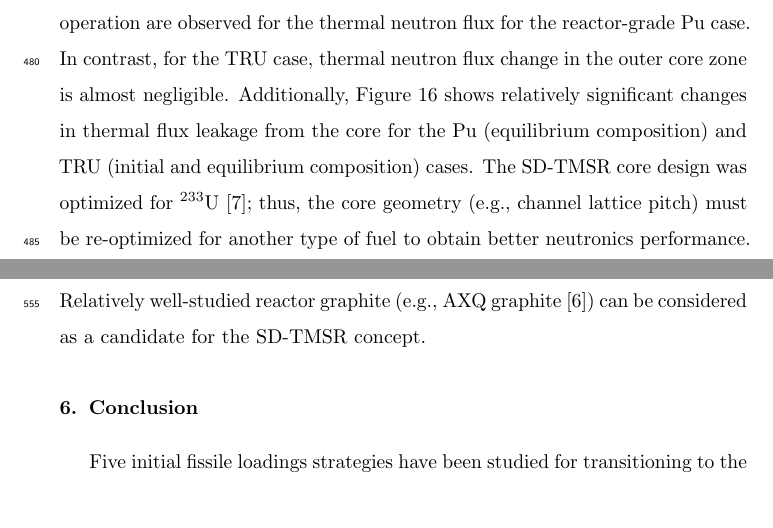
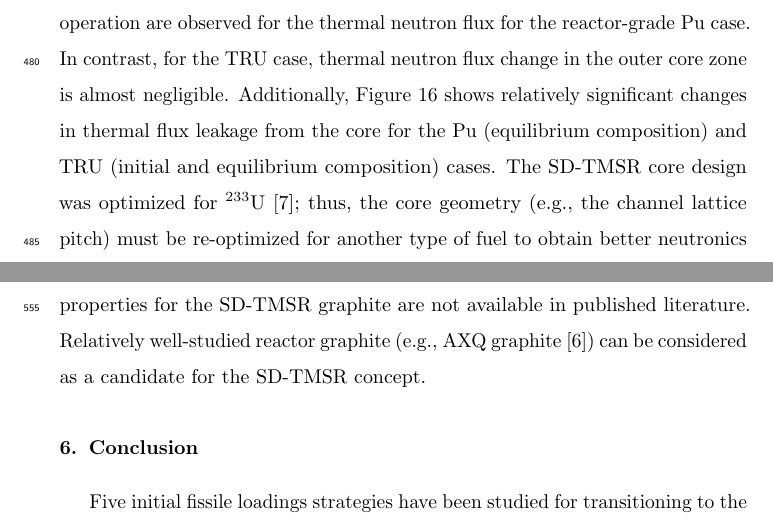
Before and after one commit to arfc/2019-ashraf-rykhl-mox-sdtmsr, a LaTeX paper (paper/Scenarios.tex, which reads paper/results.tex): two parts of pages 33 and 37 of 51, joined at a grey line, cut so that both start at the same text. Compiled offline with pdfLaTeX; an older LaTeX class or package is replaced by its successor.

Commit message:
Addressing Osama's comments

```diff
--- a/paper/results.tex
+++ b/paper/results.tex
@@ -355,7 +355,7 @@ Additionally, Figure~\ref{fig:thermal_flux} shows
 relatively significant changes in thermal flux leakage from the core for the
 Pu (equilibrium composition) and TRU (initial and equilibrium composition)
 cases. The SD-TMSR core design was optimized for $^{233}$U
-\cite{li_optimization_2018}; thus, the core geometry (e.g., channel lattice
+\cite{li_optimization_2018}; thus, the core geometry (e.g., the channel lattice
 pitch) must be re-optimized for another type of fuel to obtain better
 neutronics performance.
 
```
